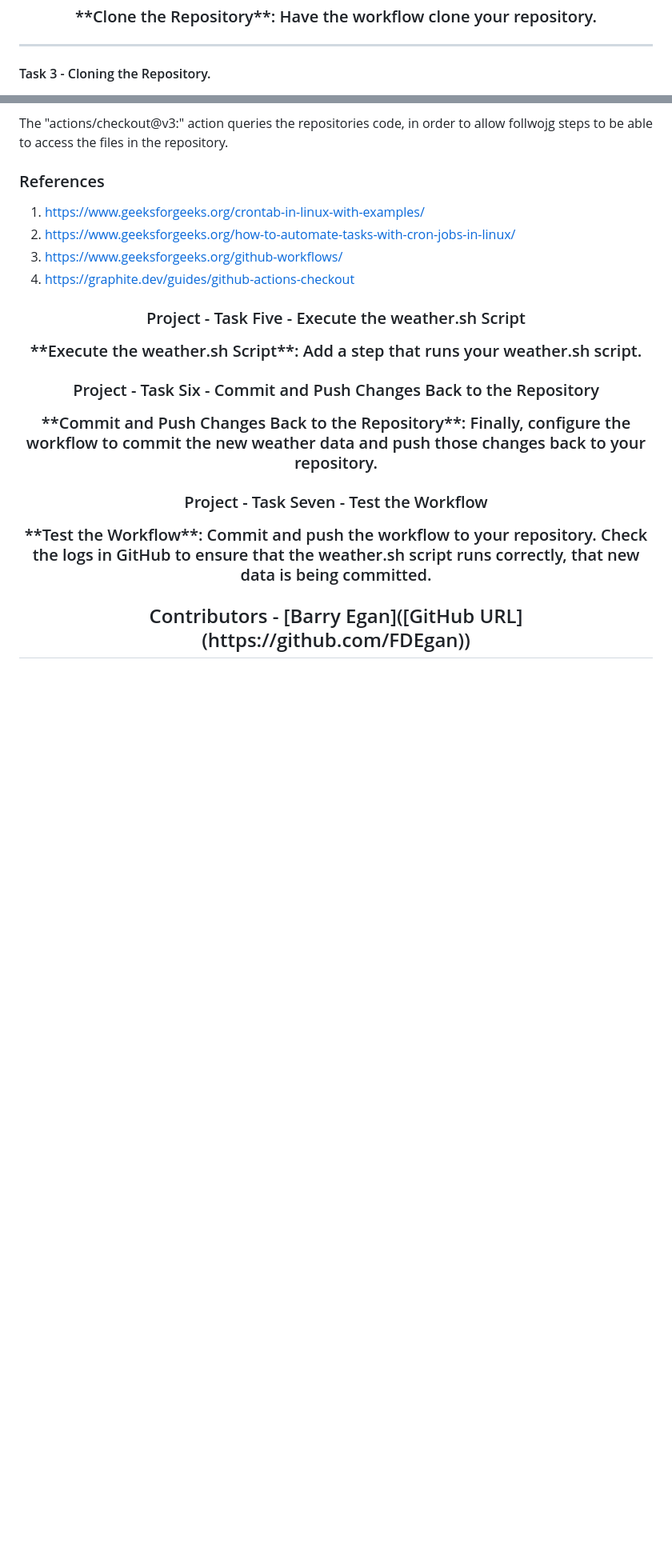
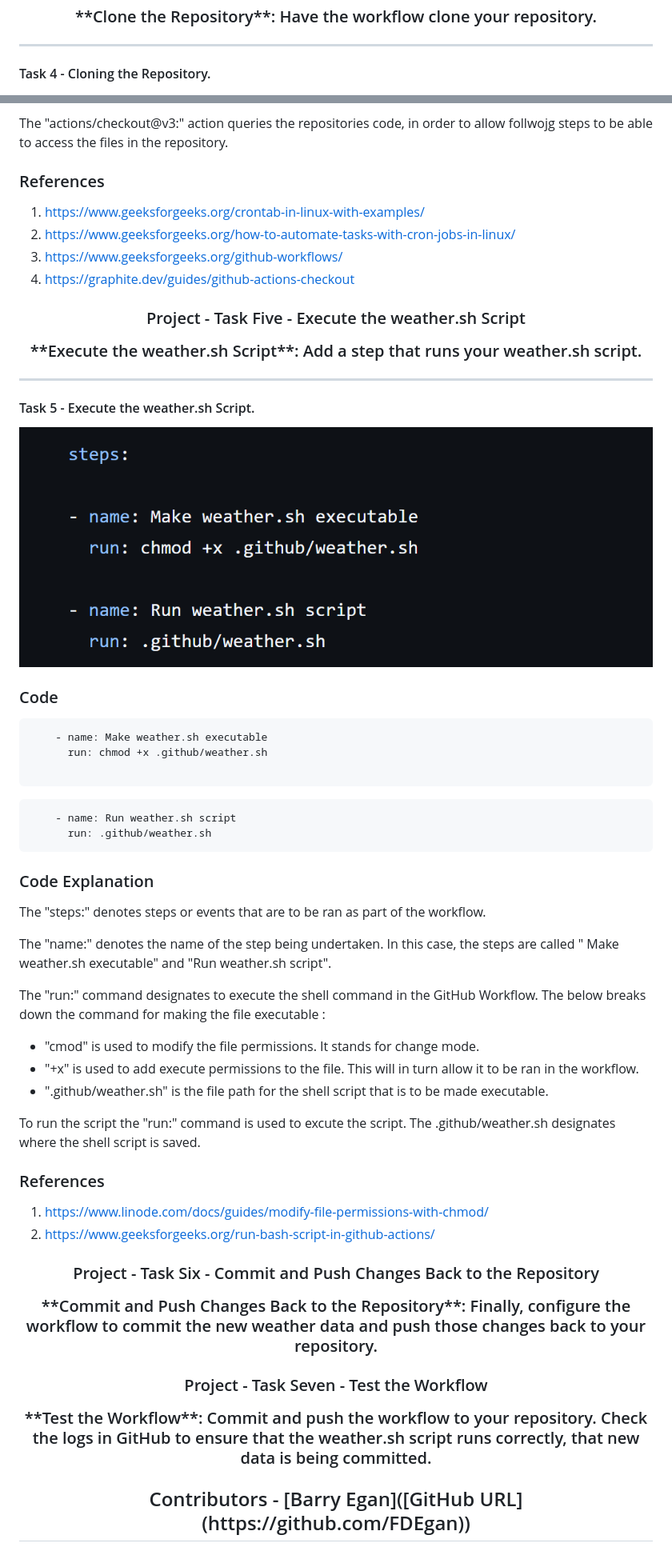
Before and after one commit to FDEgan/computer_infrastructure, a Markdown page: README.md, 2 parts joined by grey strips. Shown at 80% size. Drawn GitHub-style; pictures changed too: image-9.png (added); blank space fills up the shorter version.

Commit message:
Adding updates for task 5 of the project.

````diff
--- a/README.md
+++ b/README.md
@@ -829,7 +829,7 @@ The "runs-on: ubuntu-latest:" designates the virtual machine or environment in w
 
 *****
 
-#### Task 3 - Cloning the Repository.
+#### Task 4 - Cloning the Repository.
 ![Cloning Repository](image-8.png)
 
 
@@ -867,6 +867,44 @@ The "actions/checkout@v3:" action queries the repositories code, in order to all
 **Execute the weather.sh Script**:  Add a step that runs your weather.sh script.
 </p>
 
+*****
+
+#### Task 5 - Execute the weather.sh Script.
+![Executing Script](image-9.png)
+
+
+### Code<br>
+
+```
+    - name: Make weather.sh executable
+      run: chmod +x .github/weather.sh
+
+```
+```
+    - name: Run weather.sh script
+      run: .github/weather.sh
+```
+
+### Code Explanation
+
+The "steps:" denotes steps or events that are to be ran as part of the workflow.
+
+The "name:" denotes the name of the step being undertaken. In this case, the steps are called " Make weather.sh executable" and "Run weather.sh script".
+
+The "run:" command designates to execute the shell command in the GitHub Workflow. The below breaks down the command for making the file executable :
+
+  - "cmod" is used to modify the file permissions. It stands for change mode.
+  - "+x" is used to add execute permissions to the file. This will in turn allow it to be ran in the workflow.
+  - ".github/weather.sh" is the file path for the shell script that is to be made executable.
+
+To run the script the "run:" command is used to excute the script. The .github/weather.sh designates where the shell script is saved.
+
+
+### References
+
+1. https://www.linode.com/docs/guides/modify-file-permissions-with-chmod/
+2. https://www.geeksforgeeks.org/run-bash-script-in-github-actions/
+
 <h3 align="center">Project - Task Six - Commit and Push Changes Back to the Repository</h1><a name="task-p-six"></a>
 <p align="center">
 </p>
````
Also changed, not shown: other parts of README.md (+1 -1 lines), 26 other files.
